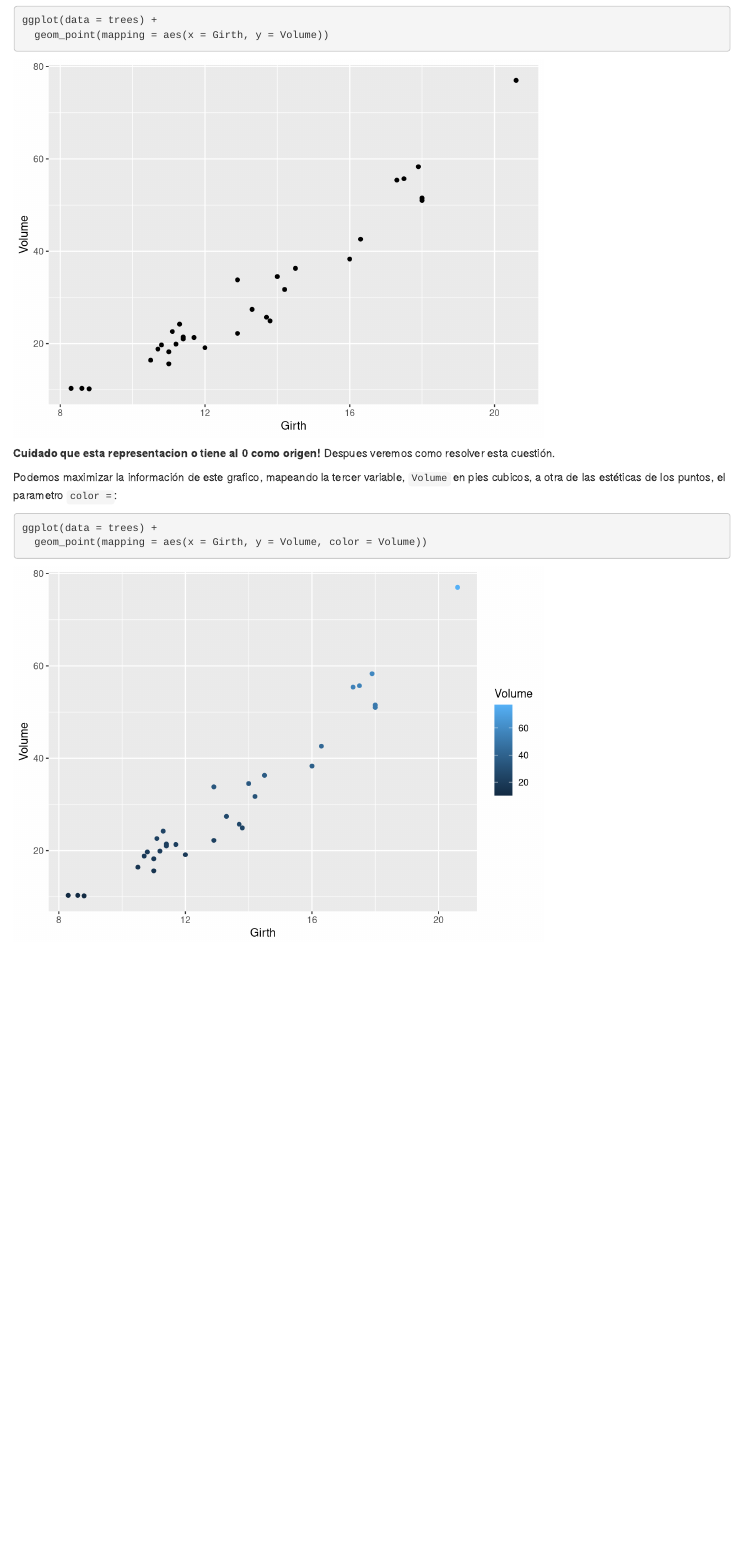
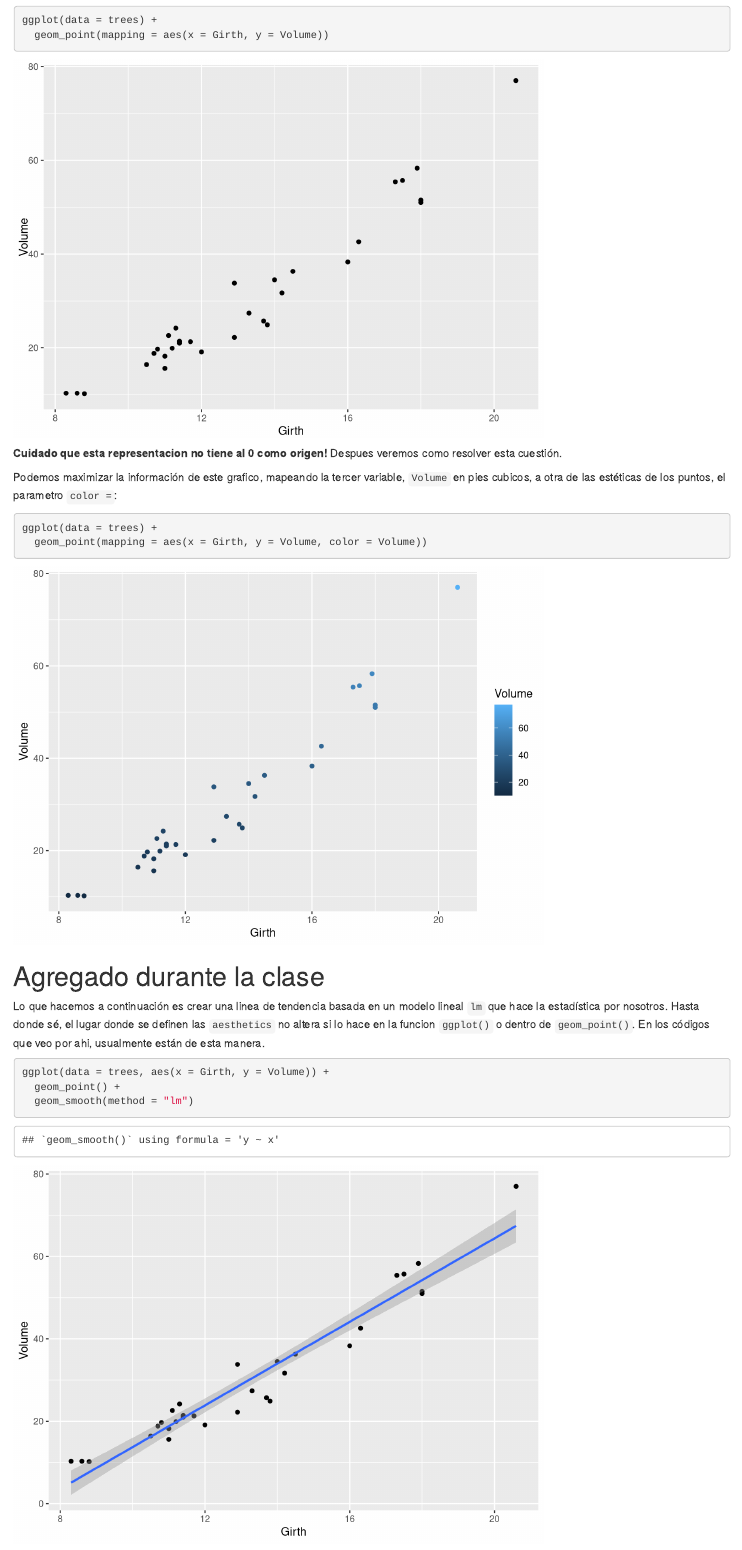
Before and after one commit to luiandresgonzalez/cursoR2020, an R Markdown document (Clase 5.Rmd): the page in a window 1100 px wide, from 3320 px down. Rendered offline with R 4.5, knitr and Pandoc, with nearby package versions.

Commit message:
agregar lo visto durante la clase

````diff
--- a/Clase 5.Rmd
+++ b/Clase 5.Rmd
@@ -75,7 +75,7 @@ ggplot(data = trees) +
 ```
 
 
-**Cuidado que esta representacion o tiene al 0 como origen!** Despues veremos como resolver esta cuestión.
+**Cuidado que esta representacion no tiene al 0 como origen!** Despues veremos como resolver esta cuestión.
 
 Podemos maximizar la información de este grafico, mapeando la tercer variable, `Volume` en pies cubicos, a otra de las estéticas de los puntos, el parametro `color =`:
 
@@ -83,3 +83,13 @@ Podemos maximizar la información de este grafico, mapeando la tercer variable,
 ggplot(data = trees) +
   geom_point(mapping = aes(x = Girth, y = Volume, color = Volume))
 ```
+
+# Agregado durante la clase
+
+Lo que hacemos a continuación es crear una linea de tendencia basada en un modelo lineal `lm` que hace la estadística por nosotros. Hasta donde sé, el lugar donde se definen las `aesthetics` no altera si lo hace en la funcion `ggplot()` o dentro de `geom_point()`. En los códigos que veo por ahi, usualmente están de esta manera.
+
+```{r}
+ggplot(data = trees, aes(x = Girth, y = Volume)) +
+  geom_point() +
+  geom_smooth(method = "lm")
+```
````
